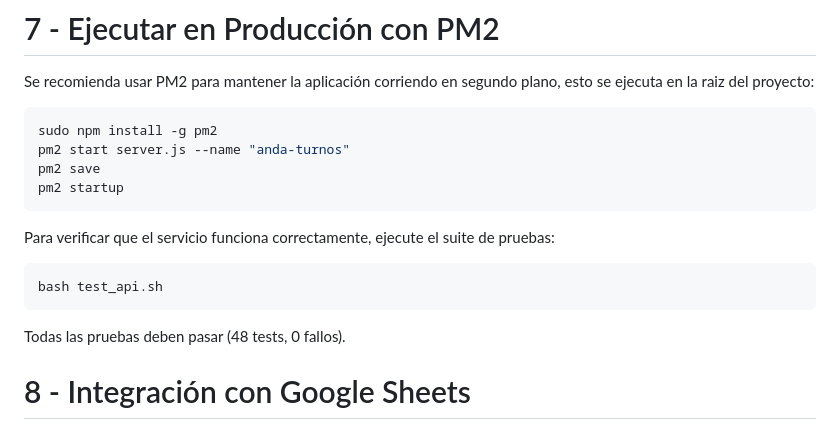
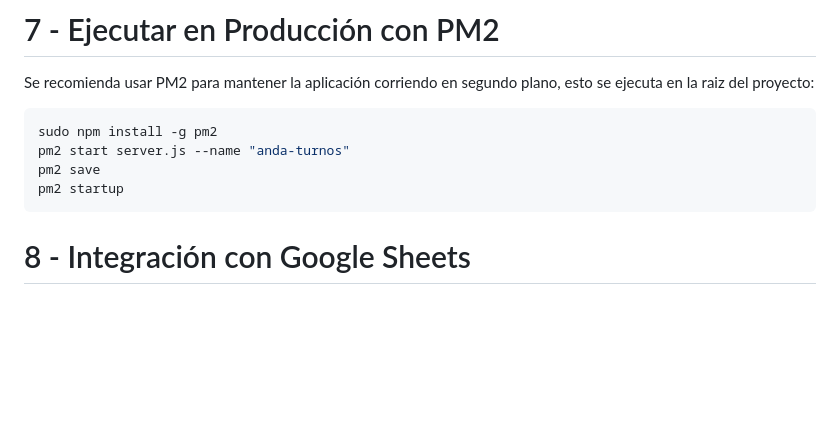
Before and after one commit to Osayo99/turnosjs, a Markdown page: README.md, the part around the change. Drawn GitHub-style; blank space fills up the shorter version.

Commit message:
Remove test verification instructions from README
Removed instructions for verifying service functionality and running tests.

````diff
--- a/README.md
+++ b/README.md
@@ -151,14 +151,6 @@ pm2 save
 pm2 startup
 ```
 
-Para verificar que el servicio funciona correctamente, ejecute el suite de pruebas:
-
-```bash
-bash test_api.sh
-```
-
-Todas las pruebas deben pasar (48 tests, 0 fallos).
-
 # 8 - Integración con Google Sheets
 El sistema permite exportar automáticamente los tickets finalizados a una hoja de cálculo de Google Sheets.
 
````
